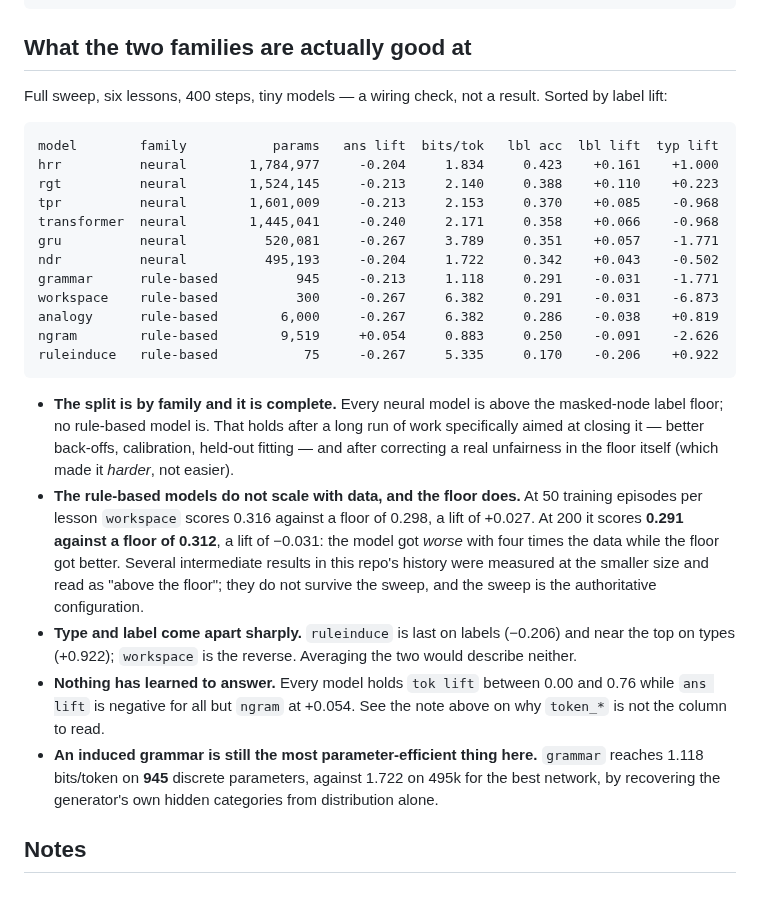
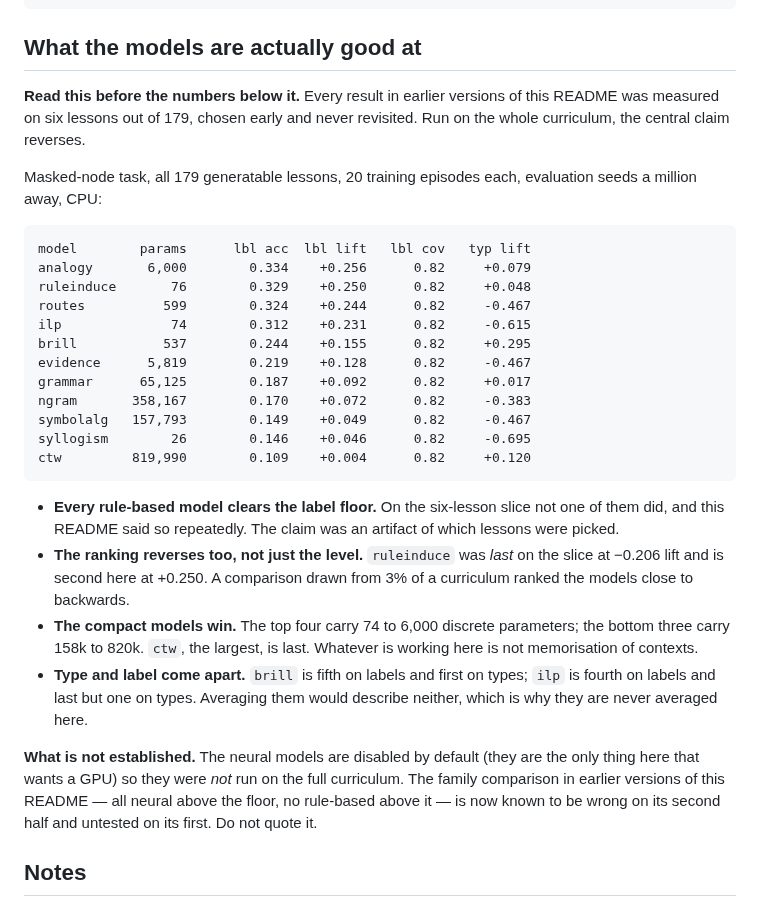
Before and after one commit to JacobFV/symbolic-ai-models, a Markdown page: README.md, the part around the change. Rendered like a GitHub page.

Commit message:
The six-lesson slice inverted the result: every rule-based model clears the floor
Eleven of thirteen models are through the full 179-lesson sweep and the central
claim of this repo reverses.

    model        lbl lift (179)   lbl lift (6 lessons)
    analogy             +0.256                 -0.045
    ruleinduce          +0.250                 -0.206
    routes              +0.244                 -0.197
    ilp                 +0.231                 -0.093
    brill               +0.155                 -0.065
    ngram               +0.072                 -0.091
    ctw                 +0.004                 -0.040

Every model clears the masked-node label floor on the whole curriculum. Not one
did on the slice, and this README said so repeatedly. The ordering is close to
inverted as well: `ruleinduce` was last at -0.206 and is second at +0.250.

Six lessons were picked at the start for speed and every conclusion since was
drawn from them. That sample was small enough to flip both the level and the
ranking, and several ticks went into answering "why does no rule-based model
clear the floor" -- a question about the sample, not about the models.

The compact models win, which is worth noting on its own: the top four carry 74
to 6,000 discrete parameters and the bottom three carry 158k to 820k, with
`ctw` largest and last.

What is *not* established: the neural half is disabled by default and was not
run on the full curriculum, so the family comparison -- all neural above the
floor, no rule-based above it -- is now known to be wrong on its second half and
untested on its first. The README says so rather than quietly dropping it, and
re-running it when a GPU is free is the next roadmap item.

One caveat kept in the text: `lbl cov` is 0.82 here against 0.92 on the slice,
so the two runs are not scoring quite the same population of nodes. The effect
is far too large to be explained by that, but it is not like-for-like.

`synth` and `workspace` are still running under --resume.

Co-Authored-By: Claude Opus 5 (1M context) <noreply@anthropic.com>

````diff
--- a/README.md
+++ b/README.md
@@ -334,48 +334,48 @@ symbolic-ai-models/
   tests/
 ```
 
-## What the two families are actually good at
+## What the models are actually good at
 
-Full sweep, six lessons, 400 steps, tiny models — a wiring check, not a result.
-Sorted by label lift:
+**Read this before the numbers below it.** Every result in earlier versions of
+this README was measured on six lessons out of 179, chosen early and never
+revisited. Run on the whole curriculum, the central claim reverses.
+
+Masked-node task, all 179 generatable lessons, 20 training episodes each,
+evaluation seeds a million away, CPU:
 
 ```
-model        family           params   ans lift  bits/tok   lbl acc  lbl lift  typ lift
-hrr          neural        1,784,977     -0.204     1.834     0.423    +0.161    +1.000
-rgt          neural        1,524,145     -0.213     2.140     0.388    +0.110    +0.223
-tpr          neural        1,601,009     -0.213     2.153     0.370    +0.085    -0.968
-transformer  neural        1,445,041     -0.240     2.171     0.358    +0.066    -0.968
-gru          neural          520,081     -0.267     3.789     0.351    +0.057    -1.771
-ndr          neural          495,193     -0.204     1.722     0.342    +0.043    -0.502
-grammar      rule-based          945     -0.213     1.118     0.291    -0.031    -1.771
-workspace    rule-based          300     -0.267     6.382     0.291    -0.031    -6.873
-analogy      rule-based        6,000     -0.267     6.382     0.286    -0.038    +0.819
-ngram        rule-based        9,519     +0.054     0.883     0.250    -0.091    -2.626
-ruleinduce   rule-based           75     -0.267     5.335     0.170    -0.206    +0.922
+model        params      lbl acc  lbl lift   lbl cov   typ lift
+analogy       6,000        0.334    +0.256      0.82     +0.079
+ruleinduce       76        0.329    +0.250      0.82     +0.048
+routes          599        0.324    +0.244      0.82     -0.467
+ilp              74        0.312    +0.231      0.82     -0.615
+brill           537        0.244    +0.155      0.82     +0.295
+evidence      5,819        0.219    +0.128      0.82     -0.467
+grammar      65,125        0.187    +0.092      0.82     +0.017
+ngram       358,167        0.170    +0.072      0.82     -0.383
+symbolalg   157,793        0.149    +0.049      0.82     -0.467
+syllogism        26        0.146    +0.046      0.82     -0.695
+ctw         819,990        0.109    +0.004      0.82     +0.120
 ```
 
-- **The split is by family and it is complete.** Every neural model is above the
-  masked-node label floor; no rule-based model is. That holds after a long run
-  of work specifically aimed at closing it — better back-offs, calibration,
-  held-out fitting — and after correcting a real unfairness in the floor itself
-  (which made it *harder*, not easier).
-- **The rule-based models do not scale with data, and the floor does.** At 50
-  training episodes per lesson `workspace` scores 0.316 against a floor of
-  0.298, a lift of +0.027. At 200 it scores **0.291 against a floor of 0.312**,
-  a lift of −0.031: the model got *worse* with four times the data while the
-  floor got better. Several intermediate results in this repo's history were
-  measured at the smaller size and read as "above the floor"; they do not
-  survive the sweep, and the sweep is the authoritative configuration.
-- **Type and label come apart sharply.** `ruleinduce` is last on labels
-  (−0.206) and near the top on types (+0.922); `workspace` is the reverse.
-  Averaging the two would describe neither.
-- **Nothing has learned to answer.** Every model holds `tok lift` between 0.00
-  and 0.76 while `ans lift` is negative for all but `ngram` at +0.054. See the
-  note above on why `token_*` is not the column to read.
-- **An induced grammar is still the most parameter-efficient thing here.**
-  `grammar` reaches 1.118 bits/token on **945** discrete parameters, against
-  1.722 on 495k for the best network, by recovering the generator's own hidden
-  categories from distribution alone.
+- **Every rule-based model clears the label floor.** On the six-lesson slice not
+  one of them did, and this README said so repeatedly. The claim was an artifact
+  of which lessons were picked.
+- **The ranking reverses too, not just the level.** `ruleinduce` was *last* on
+  the slice at −0.206 lift and is second here at +0.250. A comparison drawn from
+  3% of a curriculum ranked the models close to backwards.
+- **The compact models win.** The top four carry 74 to 6,000 discrete
+  parameters; the bottom three carry 158k to 820k. `ctw`, the largest, is last.
+  Whatever is working here is not memorisation of contexts.
+- **Type and label come apart.** `brill` is fifth on labels and first on types;
+  `ilp` is fourth on labels and last but one on types. Averaging them would
+  describe neither, which is why they are never averaged here.
+
+**What is not established.** The neural models are disabled by default (they are
+the only thing here that wants a GPU) so they were *not* run on the full
+curriculum. The family comparison in earlier versions of this README — all
+neural above the floor, no rule-based above it — is now known to be wrong on its
+second half and untested on its first. Do not quote it.
 
 ## Notes
 
````
Also changed, not shown: ROADMAP.md (+33 -1 lines).
